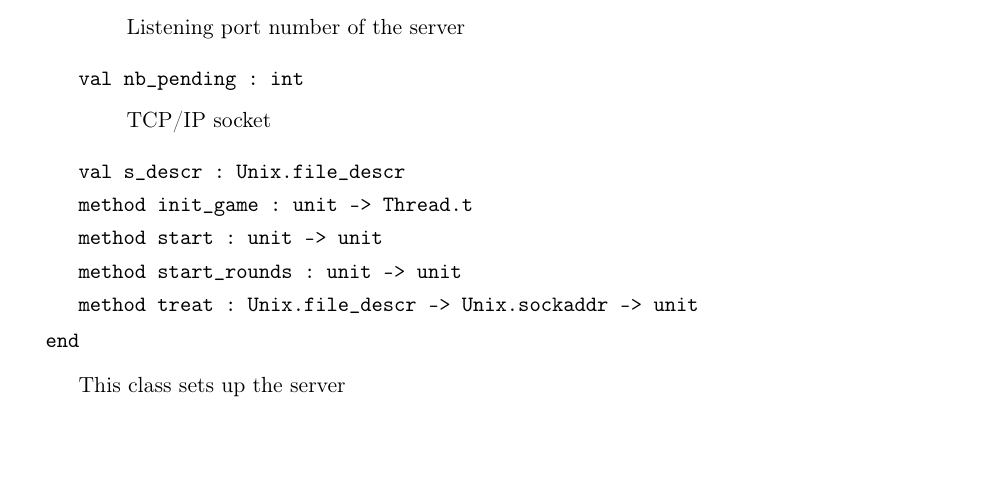
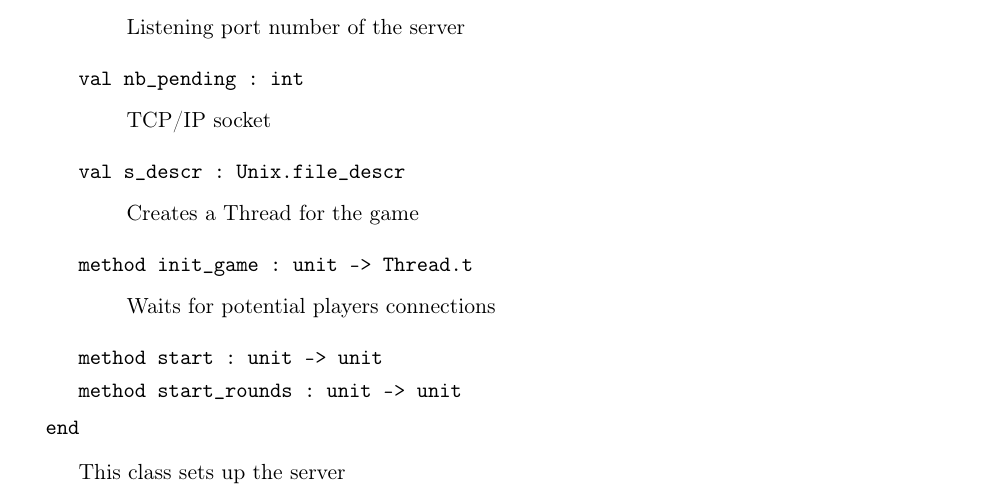
Before and after one commit to PC2R/iSketch, a LaTeX document (Server/doc/doc.tex): part of the page, cut so that both start at the same text, the shorter picture padded with empty space. Compiled offline with pdfLaTeX.

Commit message:
Update documentation

```diff
--- a/Server/doc/doc.tex
+++ b/Server/doc/doc.tex
@@ -62,12 +62,22 @@ TCP/IP socket
 val s_descr : Unix.file_descr
 \end{ocamldoccode}
 \index{s-underscoredescr@\verb`s_descr`}
+\begin{ocamldocdescription}
+Creates a Thread for the game
+
+
+\end{ocamldocdescription}
 
 
 \label{method:Server.server.init-underscoregame}\begin{ocamldoccode}
 method init_game : unit -> Thread.t
 \end{ocamldoccode}
 \index{init-underscoregame@\verb`init_game`}
+\begin{ocamldocdescription}
+Waits for potential players connections
+
+
+\end{ocamldocdescription}
 
 
 \label{method:Server.server.start}\begin{ocamldoccode}
@@ -80,12 +90,6 @@ method start : unit -> unit
 method start_rounds : unit -> unit
 \end{ocamldoccode}
 \index{start-underscorerounds@\verb`start_rounds`}
-
-
-\label{method:Server.server.treat}\begin{ocamldoccode}
-method treat : Unix.file_descr -> Unix.sockaddr -> unit
-\end{ocamldoccode}
-\index{treat@\verb`treat`}
 \end{ocamldocobjectend}
 
 
```
Also changed, not shown: 2 other files.
